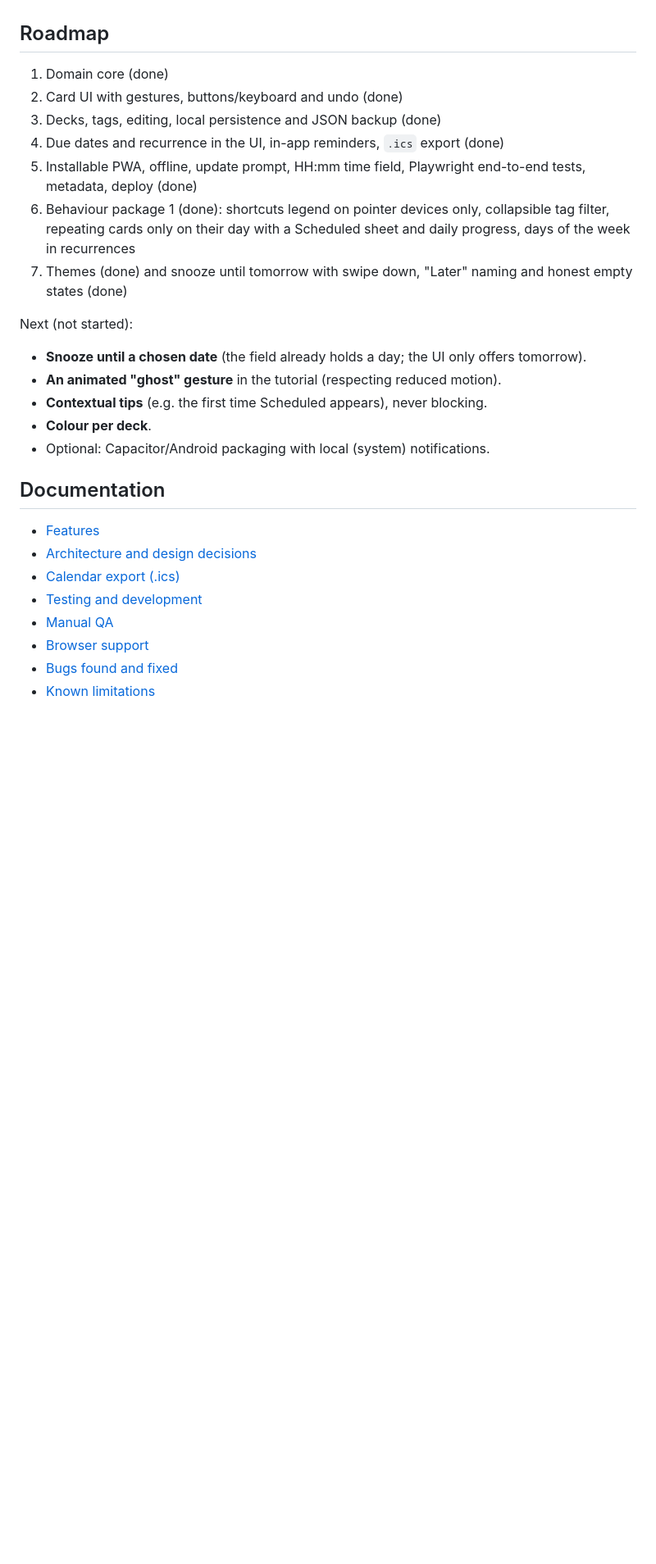
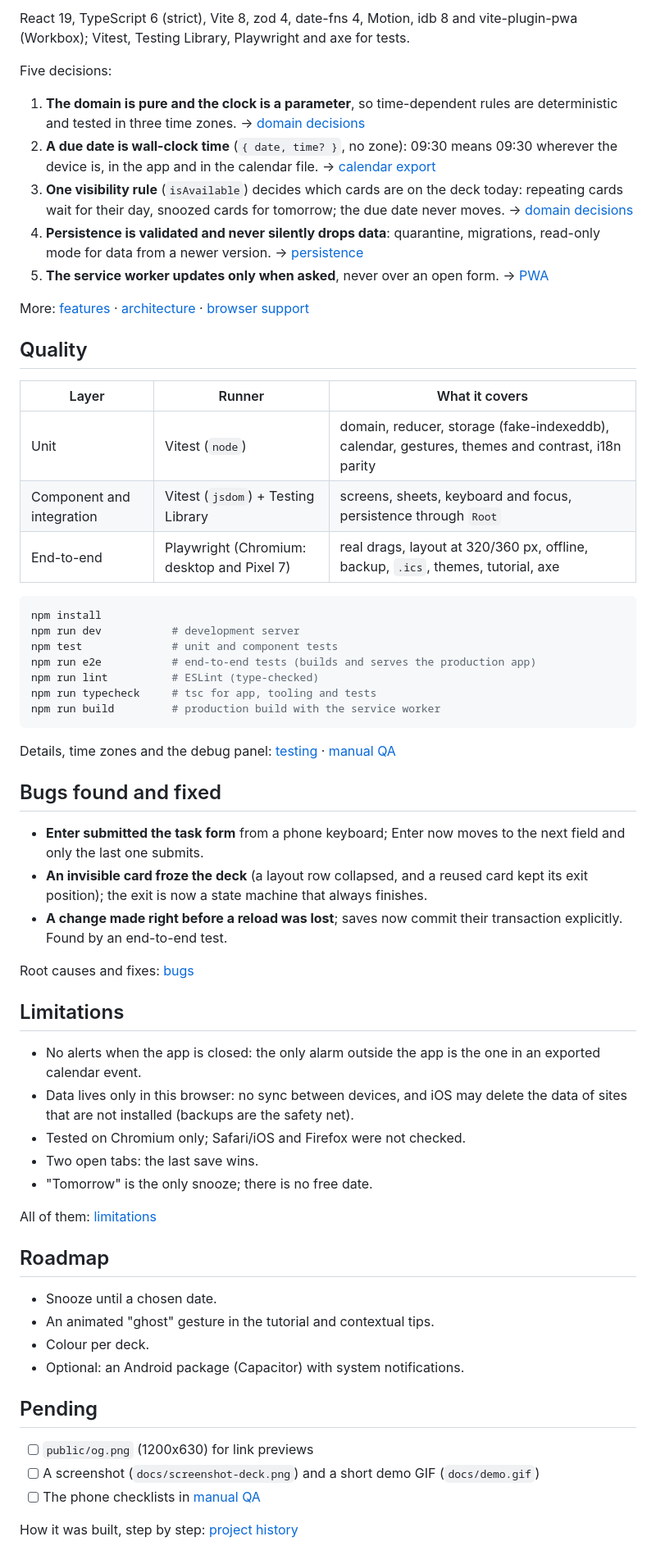
Before and after one commit to Name-Less-Dev/taskdeck, a Markdown page: README.md, the part around one of its changes. Shown at 82% size. Rendered like a GitHub page; blank space fills up the shorter version.

````diff
--- a/README.md
+++ b/README.md
@@ -47,30 +68,81 @@ Playwright. Demonstração: <https://taskdeck-flax.vercel.app>.
+React 19, TypeScript 6 (strict), Vite 8, zod 4, date-fns 4, Motion, idb 8 and
+vite-plugin-pwa (Workbox); Vitest, Testing Library, Playwright and axe for tests.
+
+Five decisions:
+
+1. **The domain is pure and the clock is a parameter**, so time-dependent rules are
+   deterministic and tested in three time zones.
+   → [domain decisions](docs/architecture.md#domain-design-decisions)
+2. **A due date is wall-clock time** (`{ date, time? }`, no zone): 09:30 means 09:30
+   wherever the device is, in the app and in the calendar file.
+   → [calendar export](docs/calendar-ics.md)
+3. **One visibility rule** (`isAvailable`) decides which cards are on the deck today:
+   repeating cards wait for their day, snoozed cards for tomorrow; the due date never
+   moves. → [domain decisions](docs/architecture.md#domain-design-decisions)
+4. **Persistence is validated and never silently drops data**: quarantine, migrations,
+   read-only mode for data from a newer version.
+   → [persistence](docs/architecture.md#persistence-design)
+5. **The service worker updates only when asked**, never over an open form.
+   → [PWA](docs/architecture.md#pwa-design)
+
+More: [features](docs/features.md) · [architecture](docs/architecture.md) ·
+[browser support](docs/browser-support.md)
+
+## Quality
+
+| Layer | Runner | What it covers |
+| --- | --- | --- |
+| Unit | Vitest (`node`) | domain, reducer, storage (fake-indexeddb), calendar, gestures, themes and contrast, i18n parity |
+| Component and integration | Vitest (`jsdom`) + Testing Library | screens, sheets, keyboard and focus, persistence through `Root` |
+| End-to-end | Playwright (Chromium: desktop and Pixel 7) | real drags, layout at 320/360 px, offline, backup, `.ics`, themes, tutorial, axe |
+
+```bash
+npm install
+npm run dev           # development server
+npm test              # unit and component tests
+npm run e2e           # end-to-end tests (builds and serves the production app)
+npm run lint          # ESLint (type-checked)
+npm run typecheck     # tsc for app, tooling and tests
+npm run build         # production build with the service worker
+```
+
+Details, time zones and the debug panel: [testing](docs/testing.md) ·
+[manual QA](docs/manual-qa.md)
+
+## Bugs found and fixed
+
+- **Enter submitted the task form** from a phone keyboard; Enter now moves to the next
+  field and only the last one submits.
+- **An invisible card froze the deck** (a layout row collapsed, and a reused card kept
+  its exit position); the exit is now a state machine that always finishes.
+- **A change made right before a reload was lost**; saves now commit their transaction
+  explicitly. Found by an end-to-end test.
+
+Root causes and fixes: [bugs](docs/bugs.md)
+
+## Limitations
+
+- No alerts when the app is closed: the only alarm outside the app is the one in an
+  exported calendar event.
+- Data lives only in this browser: no sync between devices, and iOS may delete the
+  data of sites that are not installed (backups are the safety net).
+- Tested on Chromium only; Safari/iOS and Firefox were not checked.
+- Two open tabs: the last save wins.
+- "Tomorrow" is the only snooze; there is no free date.
+
+All of them: [limitations](docs/limitations.md)
 
 ## Roadmap
 
-1. Domain core (done)
-2. Card UI with gestures, buttons/keyboard and undo (done)
-3. Decks, tags, editing, local persistence and JSON backup (done)
-4. Due dates and recurrence in the UI, in-app reminders, `.ics` export (done)
-5. Installable PWA, offline, update prompt, HH:mm time field, Playwright end-to-end tests, metadata, deploy (done)
-6. Behaviour package 1 (done): shortcuts legend on pointer devices only, collapsible tag filter, repeating cards only on their day with a Scheduled sheet and daily progress, days of the week in recurrences
-7. Themes (done) and snooze until tomorrow with swipe down, "Later" naming and honest empty states (done)
+- Snooze until a chosen date.
+- An animated "ghost" gesture in the tutorial and contextual tips.
+- Colour per deck.
+- Optional: an Android package (Capacitor) with system notifications.
 
-Next (not started):
+## Pending
 
-- **Snooze until a chosen date** (the field already holds a day; the UI only offers
-  tomorrow).
-- **An animated "ghost" gesture** in the tutorial (respecting reduced motion).
-- **Contextual tips** (e.g. the first time Scheduled appears), never blocking.
-- **Colour per deck**.
-- Optional: Capacitor/Android packaging with local (system) notifications.
+- [ ] `public/og.png` (1200x630) for link previews
+- [ ] A screenshot (`docs/screenshot-deck.png`) and a short demo GIF (`docs/demo.gif`)
+- [ ] The phone checklists in [manual QA](docs/manual-qa.md)
 
-## Documentation
-
-- [Features](docs/features.md)
-- [Architecture and design decisions](docs/architecture.md)
-- [Calendar export (.ics)](docs/calendar-ics.md)
-- [Testing and development](docs/testing.md)
-- [Manual QA](docs/manual-qa.md)
-- [Browser support](docs/browser-support.md)
-- [Bugs found and fixed](docs/bugs.md)
-- [Known limitations](docs/limitations.md)
+How it was built, step by step: [project history](docs/history.md)
````
Also changed, not shown: other parts of README.md (+57 -36 lines), docs/history.md (added, +17 -0 lines).
